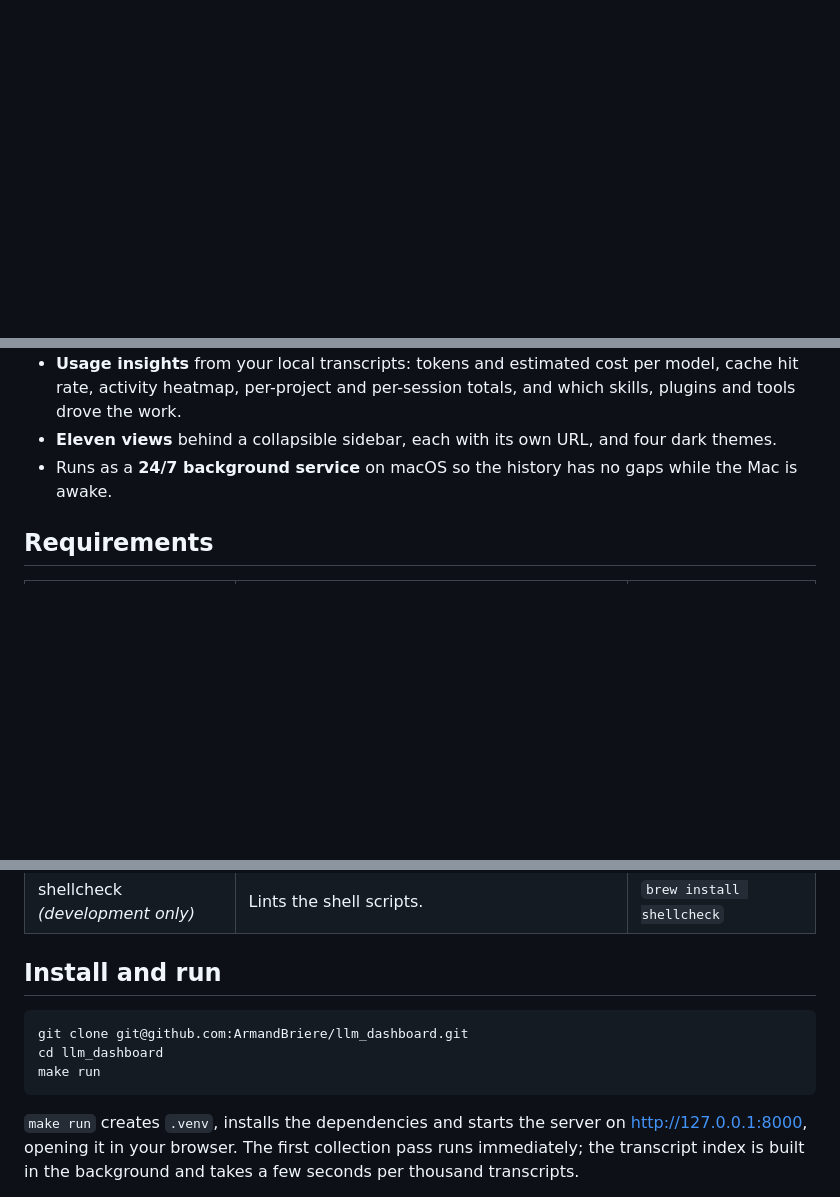
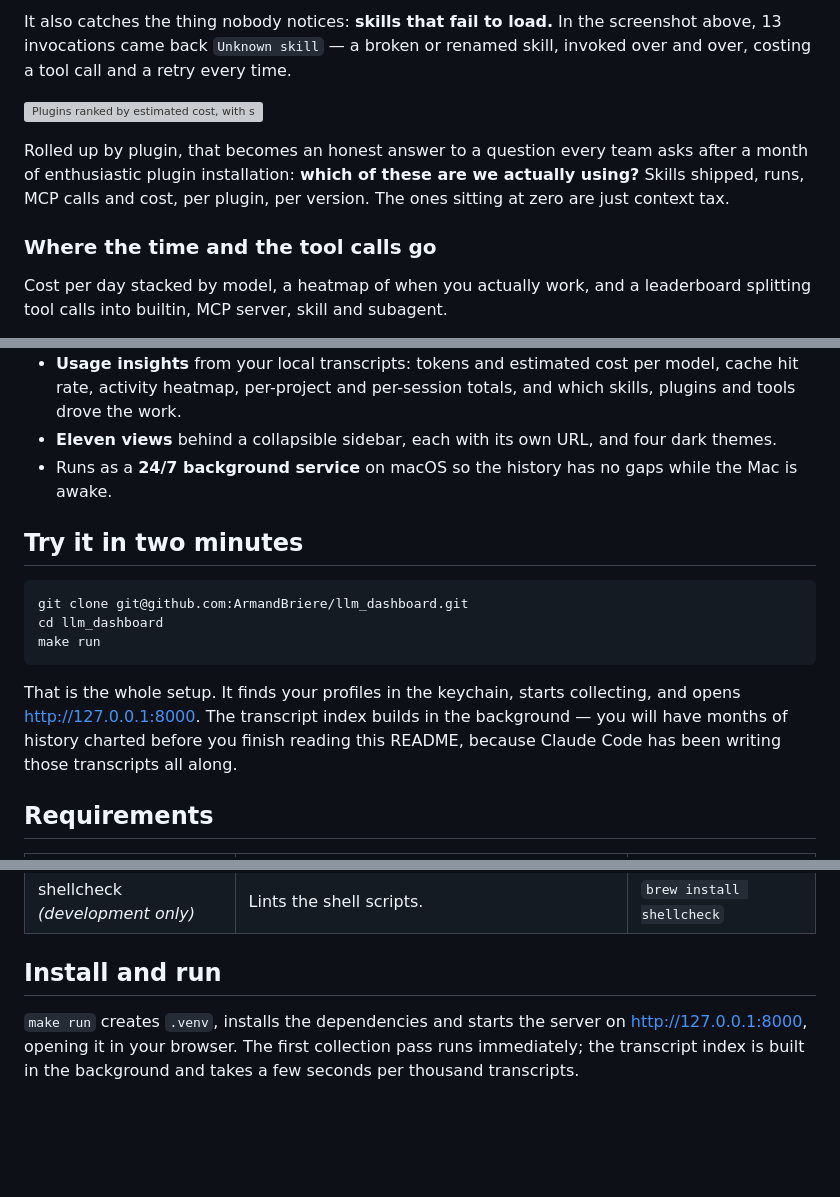
Before and after one commit to ArmandBriere/llm_dashboard, a Markdown page: README.md, 3 parts joined by grey strips. Rendered like a GitHub page; blank space fills up the shorter version; grey boxes are pictures that could not be loaded.

````diff
--- a/README.md
+++ b/README.md
@@ -12,0 +79,16 @@ Python (FastAPI + SQLite) backend, static HTML/JS frontend, no build step.
+It also catches the thing nobody notices: **skills that fail to load.** In the
+screenshot above, 13 invocations came back `Unknown skill` — a broken or renamed
+skill, invoked over and over, costing a tool call and a retry every time.
+
+![Plugins ranked by estimated cost, with skill count, runs and MCP calls per plugin](docs/screenshots/plugins.png)
+
+Rolled up by plugin, that becomes an honest answer to a question every team
+asks after a month of enthusiastic plugin installation: **which of these are we
+actually using?** Skills shipped, runs, MCP calls and cost, per plugin, per
+version. The ones sitting at zero are just context tax.
+
+### Where the time and the tool calls go
+
+Cost per day stacked by model, a heatmap of when you actually work, and a
+leaderboard splitting tool calls into builtin, MCP server, skill and subagent.
+
@@ -25,6 +113,20 @@ Python (FastAPI + SQLite) backend, static HTML/JS frontend, no build step.
 - Runs as a **24/7 background service** on macOS so the history has no gaps
   while the Mac is awake.
 
+## Try it in two minutes
+
+```bash
+git clone git@github.com:ArmandBriere/llm_dashboard.git
+cd llm_dashboard
+make run
+```
+
+That is the whole setup. It finds your profiles in the keychain, starts
+collecting, and opens <http://127.0.0.1:8000>. The transcript index builds in
+the background — you will have months of history charted before you finish
+reading this README, because Claude Code has been writing those transcripts all
+along.
+
 ## Requirements
 
 | Tool                                                     | Why                                                                   | Install                        |
@@ -37,12 +139,6 @@ Python (FastAPI + SQLite) backend, static HTML/JS frontend, no build step.
 | shellcheck _(development only)_                          | Lints the shell scripts.                                              | `brew install shellcheck`      |
 
 ## Install and run
-
-```bash
-git clone git@github.com:ArmandBriere/llm_dashboard.git
-cd llm_dashboard
-make run
-```
 
 `make run` creates `.venv`, installs the dependencies and starts the server on
 <http://127.0.0.1:8000>, opening it in your browser. The first collection pass
````
Also changed, not shown: other parts of README.md (+80 -8 lines).
